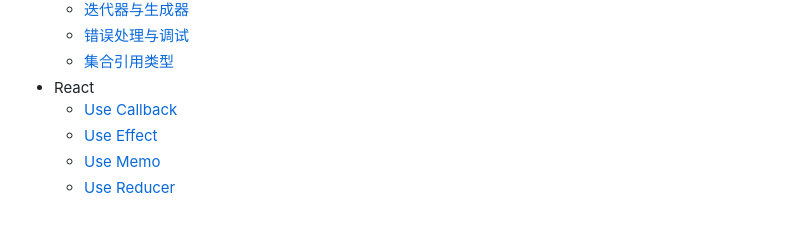
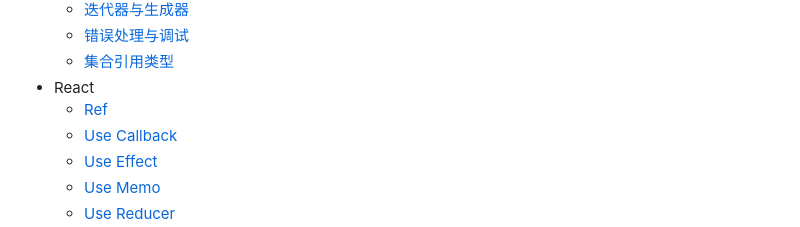
Before and after one commit to reeswell/notes, a Markdown page: SUMMARY.md, the part around the change. Rendered like a GitHub page.

Commit message:
docs(README SUMMARY): update

```diff
--- a/SUMMARY.md
+++ b/SUMMARY.md
@@ -27,6 +27,7 @@
   - [错误处理与调试](JavaScript高级程序设计第4版/错误处理与调试.md)
   - [集合引用类型](JavaScript高级程序设计第4版/集合引用类型.md)
 - React
+  - [Ref](react/ref.md)
   - [Use Callback](react/useCallback.md)
   - [Use Effect](react/useEffect.md)
   - [Use Memo](react/useMemo.md)
```
Also changed, not shown: 1 other file.
